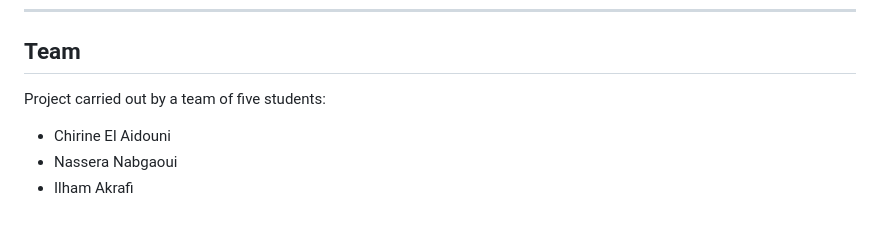
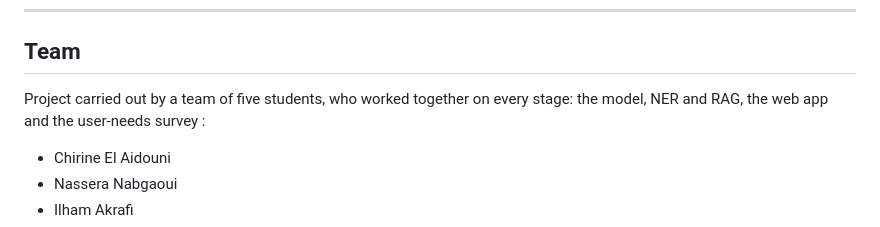
Before and after one commit to chirinee/NexusLM, a Markdown page: README.md, the part around the change. Drawn GitHub-style.

Commit message:
Update README.md
Clarify team contribution

```diff
--- a/README.md
+++ b/README.md
@@ -90,7 +90,7 @@ The vocabulary (`vocab_pubmed_big.pkl`) and the model configuration are included
 
 ## Team
 
-Project carried out by a team of five students:
+Project carried out by a team of five students, who worked together on every stage: the model, NER and RAG, the web app and the user-needs survey :
 
 - Chirine El Aidouni
 - Nassera Nabgaoui
```
